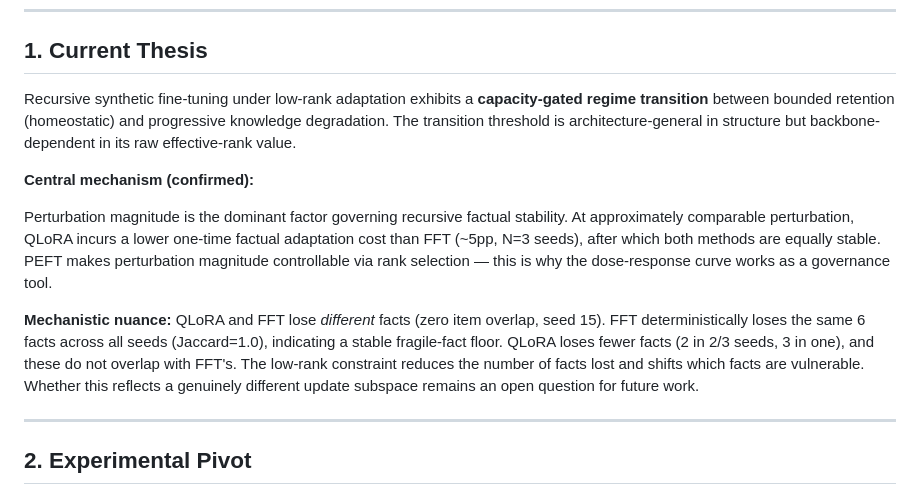
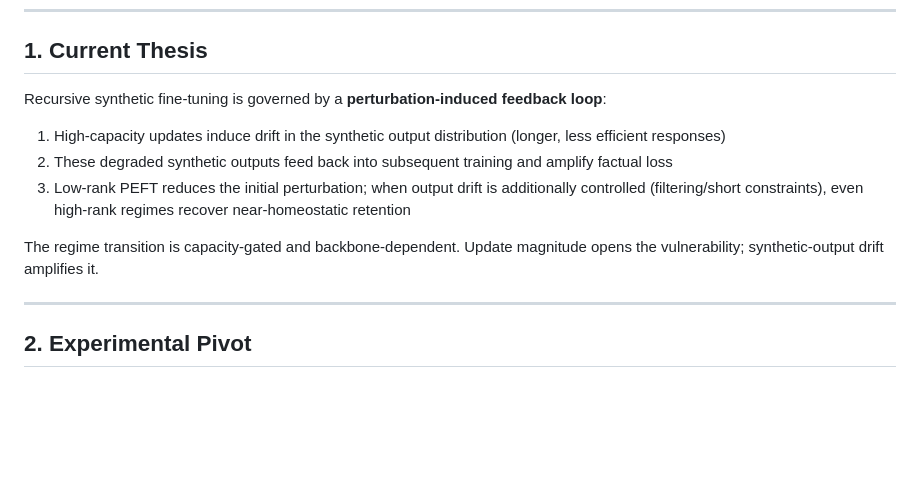
Before and after one commit to Jazancort/llm-knowledge-collapse-experiments, a Markdown page: docs/PROJECT_STATUS_v2.md, the part around the change. GitHub-like rendering; blank space fills up the shorter version.

Commit message:
docs: final thesis — perturbation-induced feedback loop, intervention confirms causal participation

```diff
--- a/docs/PROJECT_STATUS_v2.md
+++ b/docs/PROJECT_STATUS_v2.md
@@ -7,13 +7,13 @@
 
 ## 1. Current Thesis
 
-Recursive synthetic fine-tuning under low-rank adaptation exhibits a **capacity-gated regime transition** between bounded retention (homeostatic) and progressive knowledge degradation. The transition threshold is architecture-general in structure but backbone-dependent in its raw effective-rank value.
+Recursive synthetic fine-tuning is governed by a **perturbation-induced feedback loop**:
 
-**Central mechanism (confirmed):**
+1. High-capacity updates induce drift in the synthetic output distribution (longer, less efficient responses)
+2. These degraded synthetic outputs feed back into subsequent training and amplify factual loss
+3. Low-rank PEFT reduces the initial perturbation; when output drift is additionally controlled (filtering/short constraints), even high-rank regimes recover near-homeostatic retention
 
-Perturbation magnitude is the dominant factor governing recursive factual stability. At approximately comparable perturbation, QLoRA incurs a lower one-time factual adaptation cost than FFT (~5pp, N=3 seeds), after which both methods are equally stable. PEFT makes perturbation magnitude controllable via rank selection — this is why the dose-response curve works as a governance tool.
-
-**Mechanistic nuance:** QLoRA and FFT lose *different* facts (zero item overlap, seed 15). FFT deterministically loses the same 6 facts across all seeds (Jaccard=1.0), indicating a stable fragile-fact floor. QLoRA loses fewer facts (2 in 2/3 seeds, 3 in one), and these do not overlap with FFT's. The low-rank constraint reduces the number of facts lost and shifts which facts are vulnerable. Whether this reflects a genuinely different update subspace remains an open question for future work.
+The regime transition is capacity-gated and backbone-dependent. Update magnitude opens the vulnerability; synthetic-output drift amplifies it.
 
 ---
 
```
